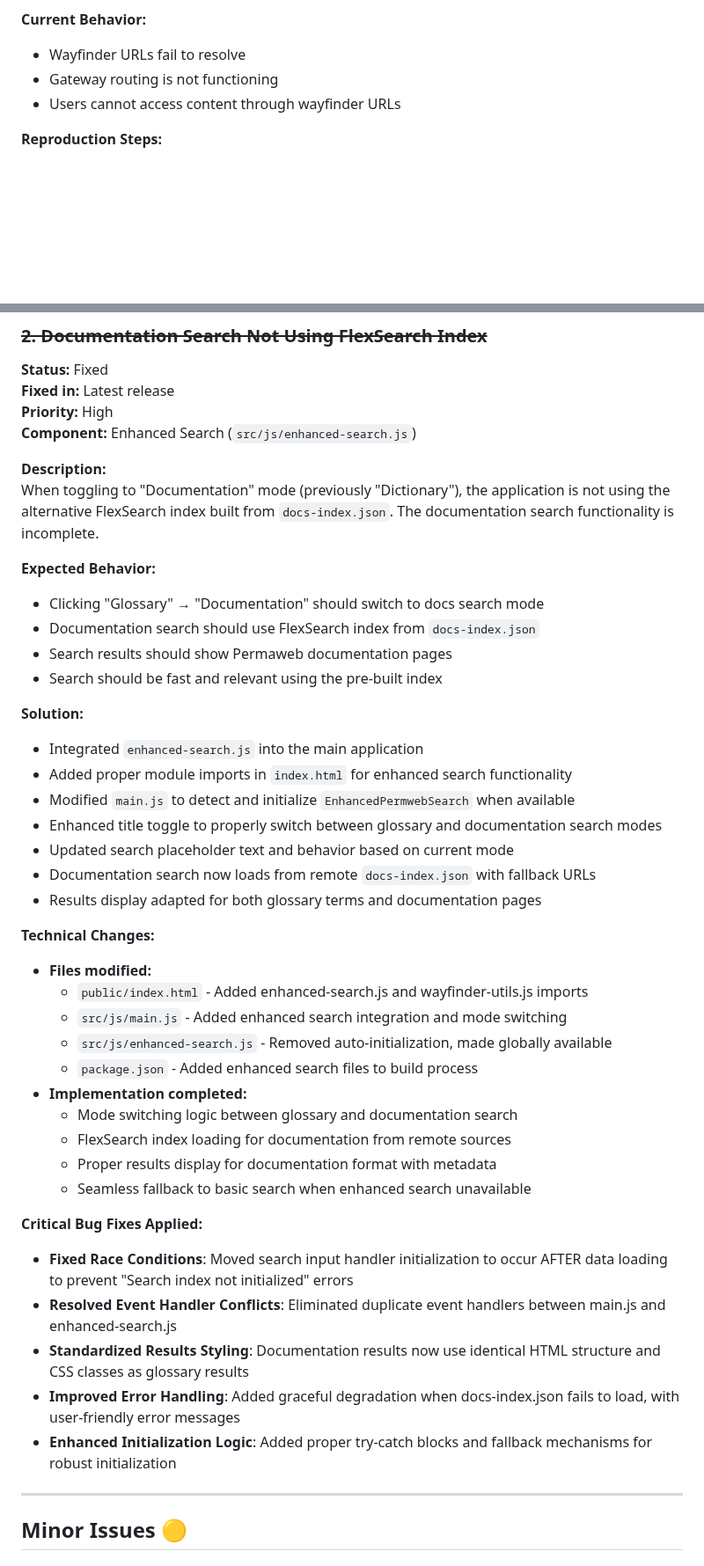
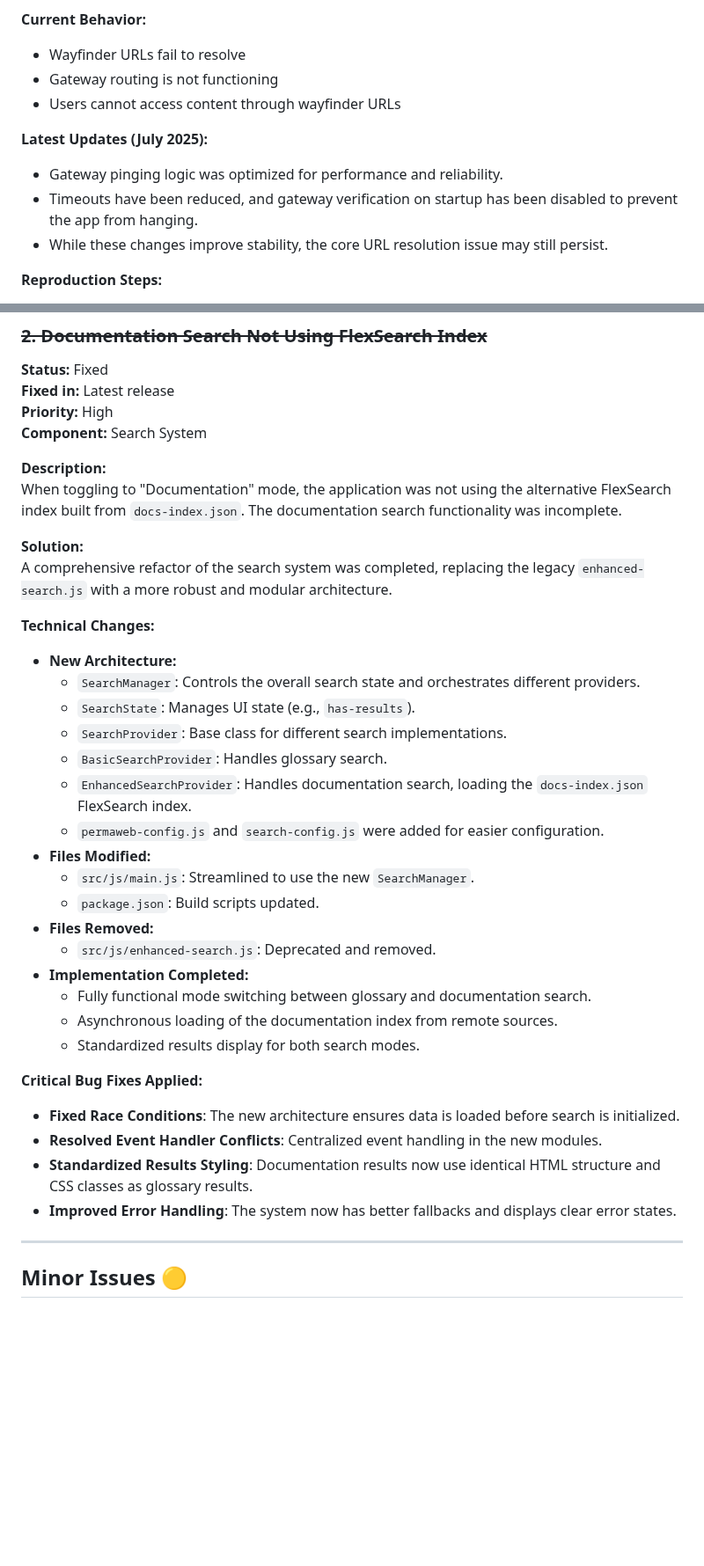
Before and after one commit to dpshade/permaweb-glossary, a Markdown page: docs/BUGS.md, 2 parts joined by grey strips. Shown at 88% size. GitHub-like rendering; blank space fills up the shorter version.

```diff
--- a/docs/BUGS.md
+++ b/docs/BUGS.md
@@ -20,6 +20,11 @@ Wayfinder URLs are broken and not working as intended. The wayfinder utility fun
 - Gateway routing is not functioning
 - Users cannot access content through wayfinder URLs
 
+**Latest Updates (July 2025):**
+- Gateway pinging logic was optimized for performance and reliability.
+- Timeouts have been reduced, and gateway verification on startup has been disabled to prevent the app from hanging.
+- While these changes improve stability, the core URL resolution issue may still persist.
+
 **Reproduction Steps:**
 1. Navigate to the application
 2. Attempt to access content through wayfinder URLs
@@ -36,44 +41,37 @@ Wayfinder URLs are broken and not working as intended. The wayfinder utility fun
 **Status:** Fixed
 **Fixed in:** Latest release
 **Priority:** High
-**Component:** Enhanced Search (`src/js/enhanced-search.js`)
+**Component:** Search System
 
 **Description:**
-When toggling to "Documentation" mode (previously "Dictionary"), the application is not using the alternative FlexSearch index built from `docs-index.json`. The documentation search functionality is incomplete.
-
-**Expected Behavior:**
-- Clicking "Glossary" → "Documentation" should switch to docs search mode
-- Documentation search should use FlexSearch index from `docs-index.json`
-- Search results should show Permaweb documentation pages
-- Search should be fast and relevant using the pre-built index
+When toggling to "Documentation" mode, the application was not using the alternative FlexSearch index built from `docs-index.json`. The documentation search functionality was incomplete.
 
 **Solution:**
-- Integrated `enhanced-search.js` into the main application
-- Added proper module imports in `index.html` for enhanced search functionality
-- Modified `main.js` to detect and initialize `EnhancedPermwebSearch` when available
-- Enhanced title toggle to properly switch between glossary and documentation search modes
-- Updated search placeholder text and behavior based on current mode
-- Documentation search now loads from remote `docs-index.json` with fallback URLs
-- Results display adapted for both glossary terms and documentation pages
+A comprehensive refactor of the search system was completed, replacing the legacy `enhanced-search.js` with a more robust and modular architecture.
 
 **Technical Changes:**
-- **Files modified:**
-  - `public/index.html` - Added enhanced-search.js and wayfinder-utils.js imports
-  - `src/js/main.js` - Added enhanced search integration and mode switching
-  - `src/js/enhanced-search.js` - Removed auto-initialization, made globally available
-  - `package.json` - Added enhanced search files to build process
-- **Implementation completed:**
-  - Mode switching logic between glossary and documentation search
-  - FlexSearch index loading for documentation from remote sources
-  - Proper results display for documentation format with metadata
-  - Seamless fallback to basic search when enhanced search unavailable
+- **New Architecture:**
+  - `SearchManager`: Controls the overall search state and orchestrates different providers.
+  - `SearchState`: Manages UI state (e.g., `has-results`).
+  - `SearchProvider`: Base class for different search implementations.
+  - `BasicSearchProvider`: Handles glossary search.
+  - `EnhancedSearchProvider`: Handles documentation search, loading the `docs-index.json` FlexSearch index.
+  - `permaweb-config.js` and `search-config.js` were added for easier configuration.
+- **Files Modified:**
+  - `src/js/main.js`: Streamlined to use the new `SearchManager`.
+  - `package.json`: Build scripts updated.
+- **Files Removed:**
+  - `src/js/enhanced-search.js`: Deprecated and removed.
+- **Implementation Completed:**
+  - Fully functional mode switching between glossary and documentation search.
+  - Asynchronous loading of the documentation index from remote sources.
+  - Standardized results display for both search modes.
 
 **Critical Bug Fixes Applied:**
-- **Fixed Race Conditions**: Moved search input handler initialization to occur AFTER data loading to prevent "Search index not initialized" errors
-- **Resolved Event Handler Conflicts**: Eliminated duplicate event handlers between main.js and enhanced-search.js
-- **Standardized Results Styling**: Documentation results now use identical HTML structure and CSS classes as glossary results
-- **Improved Error Handling**: Added graceful degradation when docs-index.json fails to load, with user-friendly error messages
-- **Enhanced Initialization Logic**: Added proper try-catch blocks and fallback mechanisms for robust initialization
+- **Fixed Race Conditions**: The new architecture ensures data is loaded before search is initialized.
+- **Resolved Event Handler Conflicts**: Centralized event handling in the new modules.
+- **Standardized Results Styling**: Documentation results now use identical HTML structure and CSS classes as glossary results.
+- **Improved Error Handling**: The system now has better fallbacks and displays clear error states.
 
 ---
 
```
Also changed, not shown: other parts of docs/BUGS.md (+18 -10 lines), docs/ROADMAP.md (+24 -21 lines).
